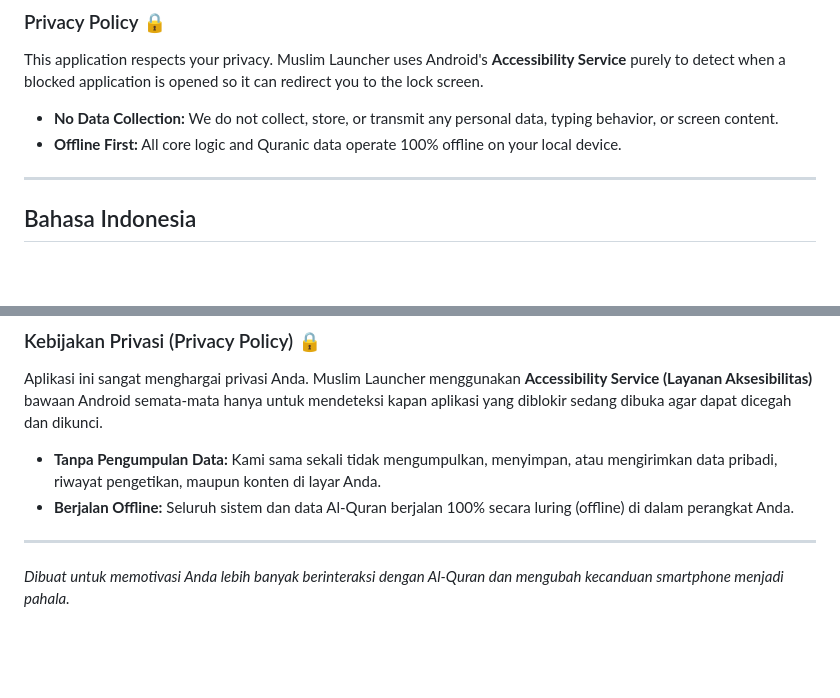
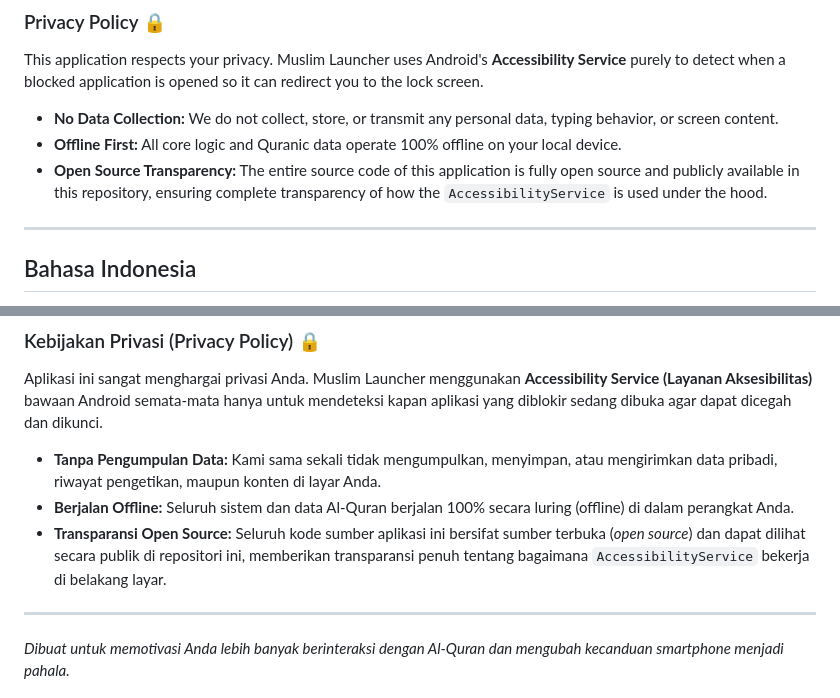
Before and after one commit to 120140191-Andri/muslim_launcher2.0, a Markdown page: README.md, 2 parts joined by grey strips. GitHub-like rendering; blank space fills up the shorter version.

Commit message:
docs: add open source transparency to privacy policy

```diff
--- a/README.md
+++ b/README.md
@@ -34,6 +34,7 @@ Raw text files are merged and structured using custom scripts (`data_temp/merge_
 This application respects your privacy. Muslim Launcher uses Android's **Accessibility Service** purely to detect when a blocked application is opened so it can redirect you to the lock screen.
 * **No Data Collection:** We do not collect, store, or transmit any personal data, typing behavior, or screen content.
 * **Offline First:** All core logic and Quranic data operate 100% offline on your local device.
+* **Open Source Transparency:** The entire source code of this application is fully open source and publicly available in this repository, ensuring complete transparency of how the `AccessibilityService` is used under the hood.
 
 ---
 
@@ -67,6 +68,7 @@ Data mentah diproses dan digabungkan secara terstruktur menggunakan skrip pemros
 Aplikasi ini sangat menghargai privasi Anda. Muslim Launcher menggunakan **Accessibility Service (Layanan Aksesibilitas)** bawaan Android semata-mata hanya untuk mendeteksi kapan aplikasi yang diblokir sedang dibuka agar dapat dicegah dan dikunci.
 * **Tanpa Pengumpulan Data:** Kami sama sekali tidak mengumpulkan, menyimpan, atau mengirimkan data pribadi, riwayat pengetikan, maupun konten di layar Anda.
 * **Berjalan Offline:** Seluruh sistem dan data Al-Quran berjalan 100% secara luring (offline) di dalam perangkat Anda.
+* **Transparansi Open Source:** Seluruh kode sumber aplikasi ini bersifat sumber terbuka (*open source*) dan dapat dilihat secara publik di repositori ini, memberikan transparansi penuh tentang bagaimana `AccessibilityService` bekerja di belakang layar.
 
 ---
 *Dibuat untuk memotivasi Anda lebih banyak berinteraksi dengan Al-Quran dan mengubah kecanduan smartphone menjadi pahala.*
```
